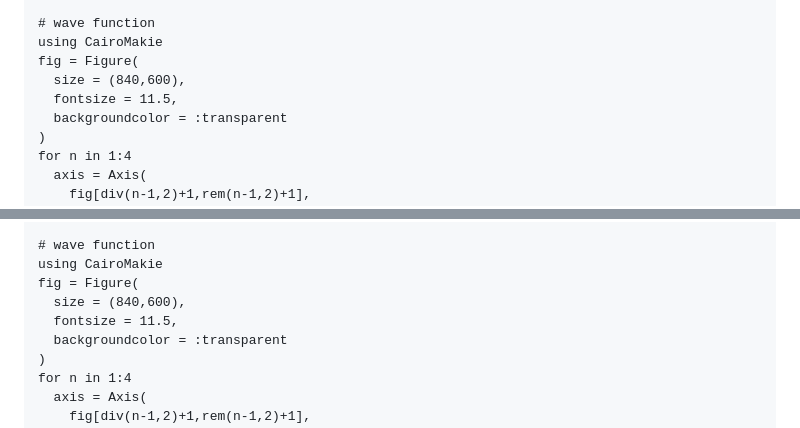
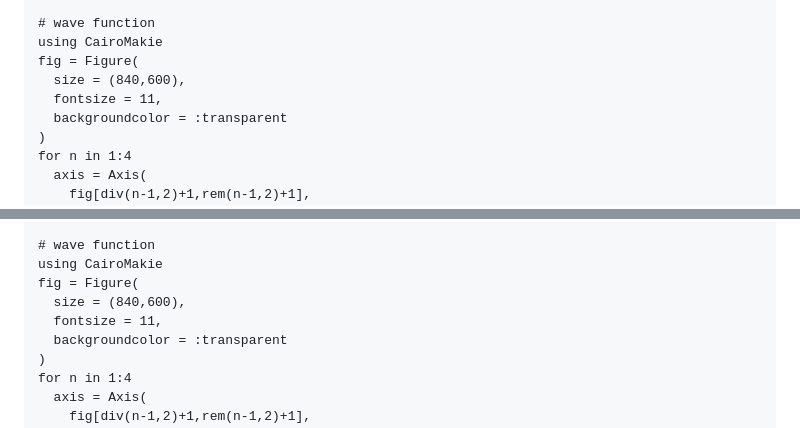
Before and after one commit to ohno/TwoBody.jl, a Markdown page: docs/src/FDM.md, 2 parts joined by grey strips. Rendered like a GitHub page.

Commit message:
Fix fontsize

```diff
--- a/docs/src/FDM.md
+++ b/docs/src/FDM.md
@@ -101,7 +101,7 @@ end
 using CairoMakie
 fig = Figure(
   size = (840,600),
-  fontsize = 11.5,
+  fontsize = 11,
   backgroundcolor = :transparent
 )
 for n in 1:4
@@ -156,7 +156,7 @@ end
 using CairoMakie
 fig = Figure(
   size = (840,600),
-  fontsize = 11.5,
+  fontsize = 11,
   backgroundcolor = :transparent
 )
 for n in 1:4
```
Also changed, not shown: docs/src/Rayleigh–Ritz.md (+2 -2 lines).
